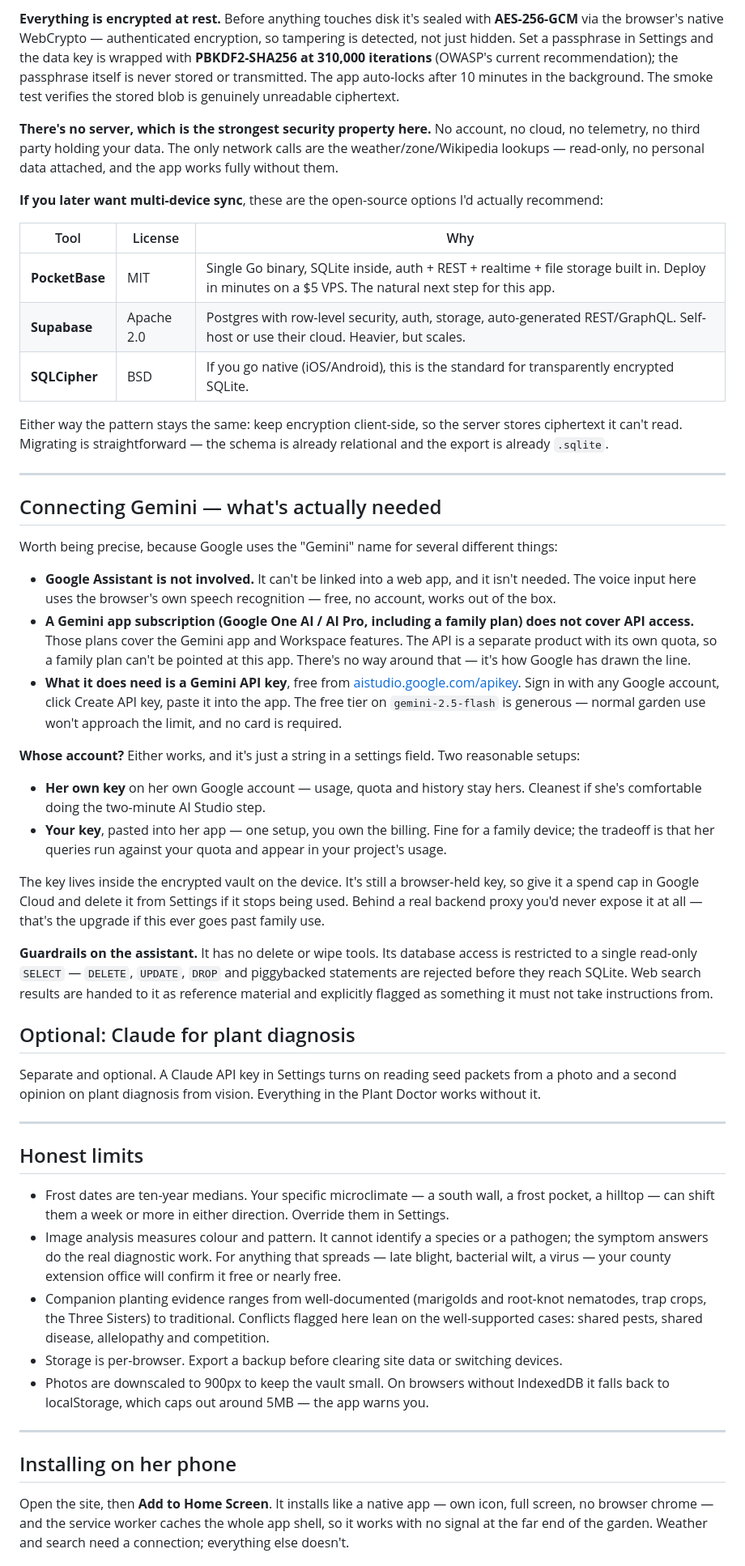
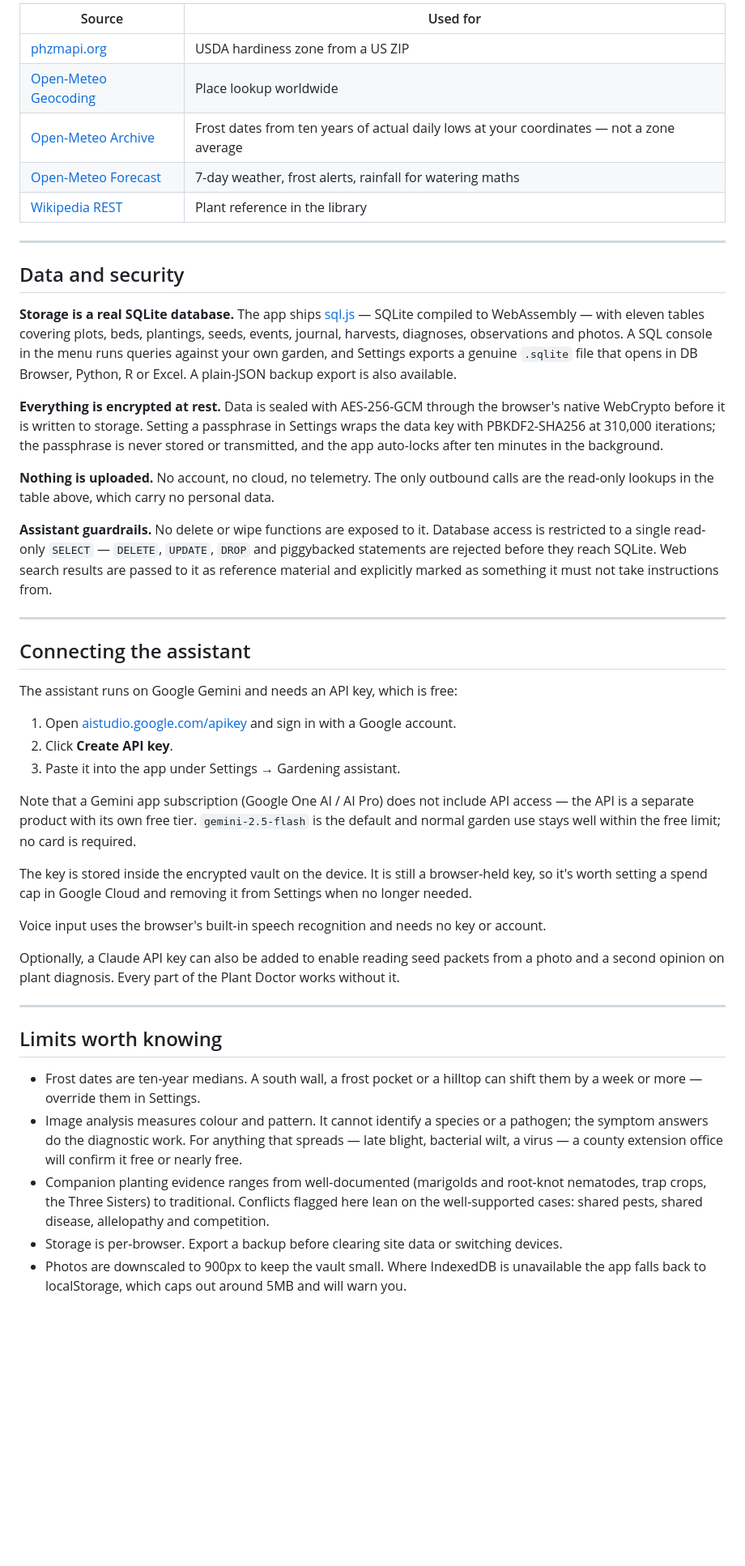
Before and after one commit to bzeitel25/pocket-fertilizer, a Markdown page: README.md, the part around one of its changes. Shown at 81% size. Drawn GitHub-style; blank space fills up the shorter version.

Commit message:
Rewrite README as app documentation

```diff
--- a/README.md
+++ b/README.md
@@ -51,54 +50,49 @@ On first launch it asks for a ZIP code. Everything else unlocks from there.
 
-**Everything is encrypted at rest.** Before anything touches disk it's sealed with **AES-256-GCM** via the browser's native WebCrypto — authenticated encryption, so tampering is detected, not just hidden. Set a passphrase in Settings and the data key is wrapped with **PBKDF2-SHA256 at 310,000 iterations** (OWASP's current recommendation); the passphrase itself is never stored or transmitted. The app auto-locks after 10 minutes in the background. The smoke test verifies the stored blob is genuinely unreadable ciphertext.
-
-**There's no server, which is the strongest security property here.** No account, no cloud, no telemetry, no third party holding your data. The only network calls are the weather/zone/Wikipedia lookups — read-only, no personal data attached, and the app works fully without them.
-
-**If you later want multi-device sync**, these are the open-source options I'd actually recommend:
-
-| Tool | License | Why |
-|---|---|---|
-| **PocketBase** | MIT | Single Go binary, SQLite inside, auth + REST + realtime + file storage built in. Deploy in minutes on a $5 VPS. The natural next step for this app. |
-| **Supabase** | Apache 2.0 | Postgres with row-level security, auth, storage, auto-generated REST/GraphQL. Self-host or use their cloud. Heavier, but scales. |
-| **SQLCipher** | BSD | If you go native (iOS/Android), this is the standard for transparently encrypted SQLite. |
-
-Either way the pattern stays the same: keep encryption client-side, so the server stores ciphertext it can't read. Migrating is straightforward — the schema is already relational and the export is already `.sqlite`.
+| Source | Used for |
+|---|---|
+| [phzmapi.org](https://phzmapi.org) | USDA hardiness zone from a US ZIP |
+| [Open-Meteo Geocoding](https://open-meteo.com) | Place lookup worldwide |
+| [Open-Meteo Archive](https://open-meteo.com) | Frost dates from ten years of actual daily lows at your coordinates — not a zone average |
+| [Open-Meteo Forecast](https://open-meteo.com) | 7-day weather, frost alerts, rainfall for watering maths |
+| [Wikipedia REST](https://en.wikipedia.org/api/rest_v1/) | Plant reference in the library |
 
 ---
 
-## Connecting Gemini — what's actually needed
+## Data and security
 
-Worth being precise, because Google uses the "Gemini" name for several different things:
+**Storage is a real SQLite database.** The app ships [sql.js](https://sql.js.org) — SQLite compiled to WebAssembly — with eleven tables covering plots, beds, plantings, seeds, events, journal, harvests, diagnoses, observations and photos. A SQL console in the menu runs queries against your own garden, and Settings exports a genuine `.sqlite` file that opens in DB Browser, Python, R or Excel. A plain-JSON backup export is also available.
 
-- **Google Assistant is not involved.** It can't be linked into a web app, and it isn't needed. The voice input here uses the browser's own speech recognition — free, no account, works out of the box.
-- **A Gemini app subscription (Google One AI / AI Pro, including a family plan) does not cover API access.** Those plans cover the Gemini app and Workspace features. The API is a separate product with its own quota, so a family plan can't be pointed at this app. There's no way around that — it's how Google has drawn the line.
-- **What it does need is a Gemini API key**, free from [aistudio.google.com/apikey](https://aistudio.google.com/apikey). Sign in with any Google account, click Create API key, paste it into the app. The free tier on `gemini-2.5-flash` is generous — normal garden use won't approach the limit, and no card is required.
+**Everything is encrypted at rest.** Data is sealed with AES-256-GCM through the browser's native WebCrypto before it is written to storage. Setting a passphrase in Settings wraps the data key with PBKDF2-SHA256 at 310,000 iterations; the passphrase is never stored or transmitted, and the app auto-locks after ten minutes in the background.
 
-**Whose account?** Either works, and it's just a string in a settings field. Two reasonable setups:
+**Nothing is uploaded.** No account, no cloud, no telemetry. The only outbound calls are the read-only lookups in the table above, which carry no personal data.
 
-- **Her own key** on her own Google account — usage, quota and history stay hers. Cleanest if she's comfortable doing the two-minute AI Studio step.
-- **Your key**, pasted into her app — one setup, you own the billing. Fine for a family device; the tradeoff is that her queries run against your quota and appear in your project's usage.
-
-The key lives inside the encrypted vault on the device. It's still a browser-held key, so give it a spend cap in Google Cloud and delete it from Settings if it stops being used. Behind a real backend proxy you'd never expose it at all — that's the upgrade if this ever goes past family use.
-
-**Guardrails on the assistant.** It has no delete or wipe tools. Its database access is restricted to a single read-only `SELECT` — `DELETE`, `UPDATE`, `DROP` and piggybacked statements are rejected before they reach SQLite. Web search results are handed to it as reference material and explicitly flagged as something it must not take instructions from.
-
-## Optional: Claude for plant diagnosis
-
-Separate and optional. A Claude API key in Settings turns on reading seed packets from a photo and a second opinion on plant diagnosis from vision. Everything in the Plant Doctor works without it.
+**Assistant guardrails.** No delete or wipe functions are exposed to it. Database access is restricted to a single read-only `SELECT` — `DELETE`, `UPDATE`, `DROP` and piggybacked statements are rejected before they reach SQLite. Web search results are passed to it as reference material and explicitly marked as something it must not take instructions from.
 
 ---
 
-## Honest limits
+## Connecting the assistant
 
-- Frost dates are ten-year medians. Your specific microclimate — a south wall, a frost pocket, a hilltop — can shift them a week or more in either direction. Override them in Settings.
-- Image analysis measures colour and pattern. It cannot identify a species or a pathogen; the symptom answers do the real diagnostic work. For anything that spreads — late blight, bacterial wilt, a virus — your county extension office will confirm it free or nearly free.
-- Companion planting evidence ranges from well-documented (marigolds and root-knot nematodes, trap crops, the Three Sisters) to traditional. Conflicts flagged here lean on the well-supported cases: shared pests, shared disease, allelopathy and competition.
-- Storage is per-browser. Export a backup before clearing site data or switching devices.
-- Photos are downscaled to 900px to keep the vault small. On browsers without IndexedDB it falls back to localStorage, which caps out around 5MB — the app warns you.
+The assistant runs on Google Gemini and needs an API key, which is free:
+
+1. Open [aistudio.google.com/apikey](https://aistudio.google.com/apikey) and sign in with a Google account.
+2. Click **Create API key**.
+3. Paste it into the app under Settings → Gardening assistant.
+
+Note that a Gemini app subscription (Google One AI / AI Pro) does not include API access — the API is a separate product with its own free tier. `gemini-2.5-flash` is the default and normal garden use stays well within the free limit; no card is required.
+
+The key is stored inside the encrypted vault on the device. It is still a browser-held key, so it's worth setting a spend cap in Google Cloud and removing it from Settings when no longer needed.
+
+Voice input uses the browser's built-in speech recognition and needs no key or account.
+
+Optionally, a Claude API key can also be added to enable reading seed packets from a photo and a second opinion on plant diagnosis. Every part of the Plant Doctor works without it.
 
 ---
 
-## Installing on her phone
+## Limits worth knowing
 
-Open the site, then **Add to Home Screen**. It installs like a native app — own icon, full screen, no browser chrome — and the service worker caches the whole app shell, so it works with no signal at the far end of the garden. Weather and search need a connection; everything else doesn't.
+- Frost dates are ten-year medians. A south wall, a frost pocket or a hilltop can shift them by a week or more — override them in Settings.
+- Image analysis measures colour and pattern. It cannot identify a species or a pathogen; the symptom answers do the diagnostic work. For anything that spreads — late blight, bacterial wilt, a virus — a county extension office will confirm it free or nearly free.
+- Companion planting evidence ranges from well-documented (marigolds and root-knot nematodes, trap crops, the Three Sisters) to traditional. Conflicts flagged here lean on the well-supported cases: shared pests, shared disease, allelopathy and competition.
+- Storage is per-browser. Export a backup before clearing site data or switching devices.
+- Photos are downscaled to 900px to keep the vault small. Where IndexedDB is unavailable the app falls back to localStorage, which caps out around 5MB and will warn you.
 
```
Also changed, not shown: other parts of README.md (+45 -31 lines).
